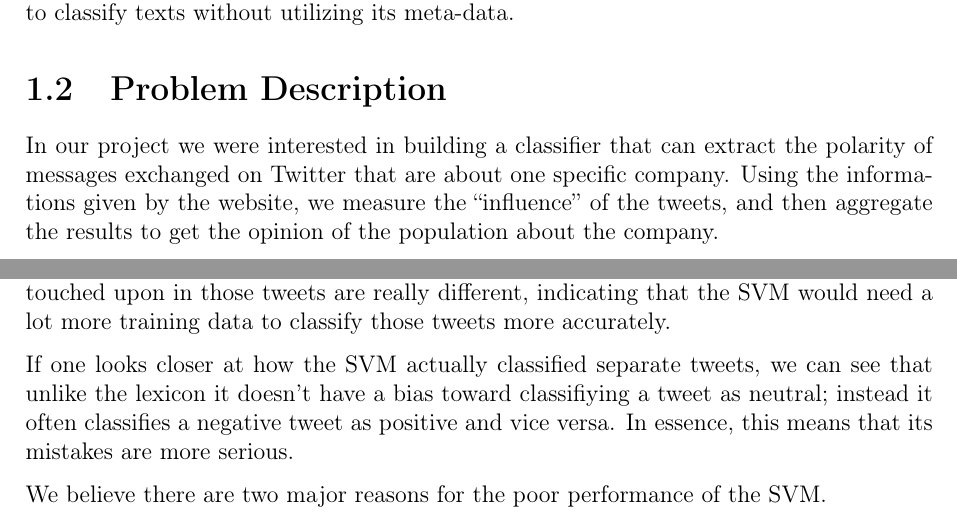
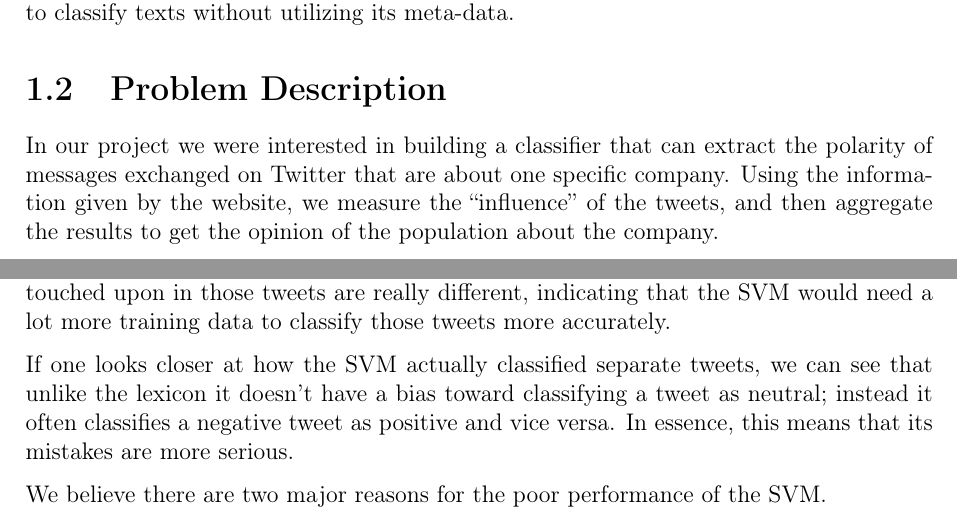
Before and after one commit to tpatel/Online-Reputation-Management, a LaTeX document (report/report.tex): two parts of pages 5 and 13 of 15, joined at a grey line, cut so that both start at the same text. Compiled offline with pdfLaTeX.

Commit message:
Small spelling fixes

```diff
--- a/report/report.tex
+++ b/report/report.tex
@@ -97,7 +97,7 @@ Most of the research done within the automated text-analysis field has focused o
 
 \section{Problem Description}
 
-In our project we were interested in building a classifier that can extract the polarity of messages exchanged on Twitter that are about one specific company. Using the informations given by the website, we measure the ``influence'' of the tweets, and then aggregate the results to get the opinion of the population about the company.
+In our project we were interested in building a classifier that can extract the polarity of messages exchanged on Twitter that are about one specific company. Using the information given by the website, we measure the ``influence'' of the tweets, and then aggregate the results to get the opinion of the population about the company.
 
 \chapter{Method}
 
@@ -289,7 +289,7 @@ In the case of Coca Cola and CostCo, the results are pretty close to lexicon, wi
 For Disney however, results are really bad.
 Our guess is that as Disney is a much more diversified company than the two others (they make movies, tv, run an amusement park, etc). The topics touched upon in those tweets are really different, indicating that the SVM would need a lot more training data to classify those tweets more accurately.
 
-If one looks closer at how the SVM actually classified separate tweets, we can see that unlike the lexicon it doesn't have a bias toward classifiying a tweet as neutral; instead it often classifies a negative tweet as positive and vice versa.
+If one looks closer at how the SVM actually classified separate tweets, we can see that unlike the lexicon it doesn't have a bias toward classifying a tweet as neutral; instead it often classifies a negative tweet as positive and vice versa.
 In essence, this means that its mistakes are more serious.
 
 We believe there are two major reasons for the poor performance of the SVM.
```
Also changed, not shown: report/report.tex (2 more changed lines), 1 other file.
